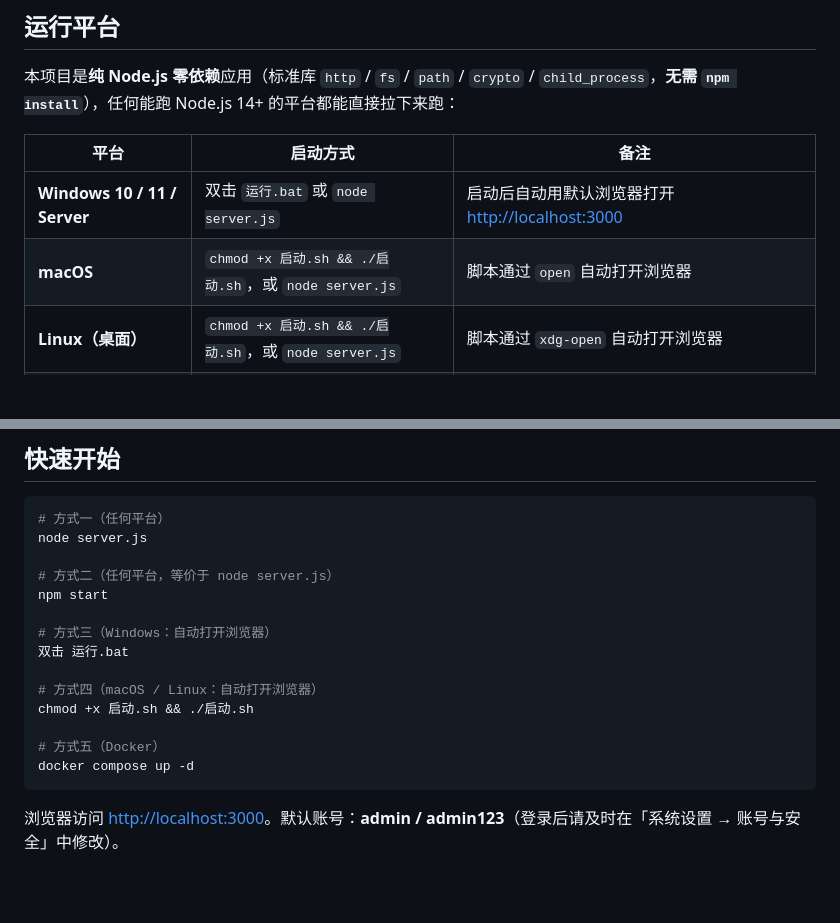
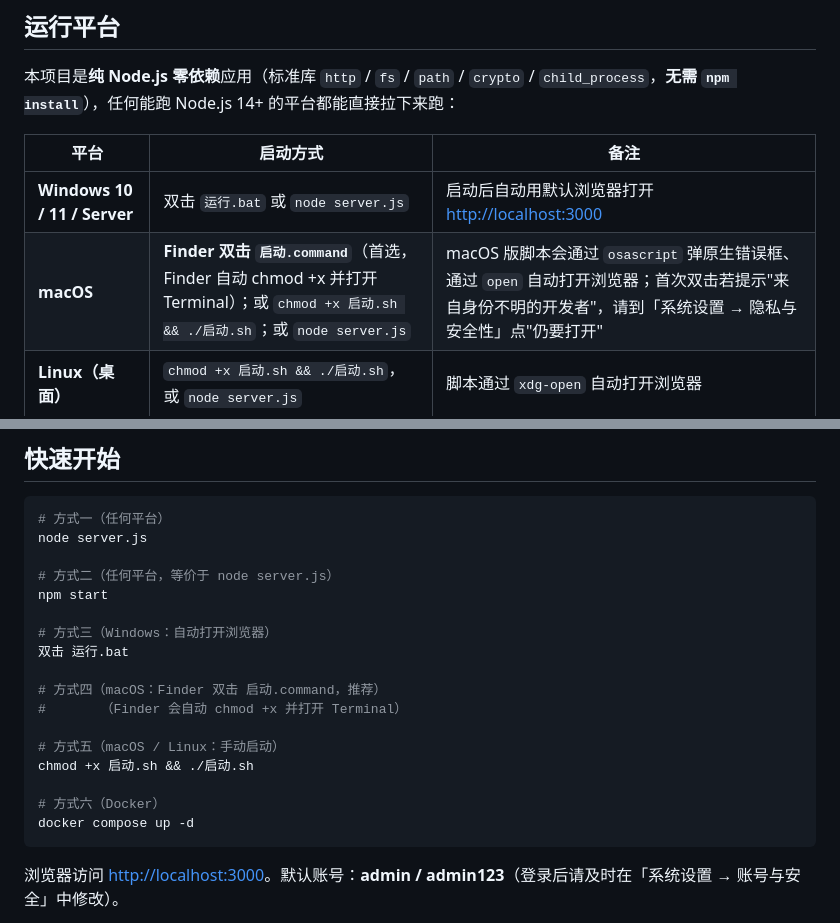
Before and after one commit to RONGLINC93/Student-Management-System, a Markdown page: README.md, 2 parts joined by grey strips. GitHub-like rendering; blank space fills up the shorter version.

````diff
--- a/README.md
+++ b/README.md
@@ -29,7 +29,7 @@
 | 平台 | 启动方式 | 备注 |
 |---|---|---|
 | **Windows 10 / 11 / Server** | 双击 `运行.bat` 或 `node server.js` | 启动后自动用默认浏览器打开 <http://localhost:3000> |
-| **macOS** | `chmod +x 启动.sh && ./启动.sh`，或 `node server.js` | 脚本通过 `open` 自动打开浏览器 |
+| **macOS** | **Finder 双击 `启动.command`**（首选，Finder 自动 chmod +x 并打开 Terminal）；或 `chmod +x 启动.sh && ./启动.sh`；或 `node server.js` | macOS 版脚本会通过 `osascript` 弹原生错误框、通过 `open` 自动打开浏览器；首次双击若提示\"来自身份不明的开发者\"，请到「系统设置 → 隐私与安全性」点\"仍要打开\" |
 | **Linux（桌面）** | `chmod +x 启动.sh && ./启动.sh`，或 `node server.js` | 脚本通过 `xdg-open` 自动打开浏览器 |
 | **Linux（服务器 / NAS）** | `node server.js`（建议配合 systemd / Docker） | 无图形界面，需自行访问 <http://<host>:3000> |
 | **Docker / Docker Compose** | `docker compose up -d` | 由 `Dockerfile` + `docker-compose.yml` 构建，数据卷挂载 `data/` 持久化 |
@@ -51,10 +51,13 @@ npm start
 # 方式三（Windows：自动打开浏览器）
 双击 运行.bat
 
-# 方式四（macOS / Linux：自动打开浏览器）
+# 方式四（macOS：Finder 双击 启动.command，推荐）
+#       （Finder 会自动 chmod +x 并打开 Terminal）
+
+# 方式五（macOS / Linux：手动启动）
 chmod +x 启动.sh && ./启动.sh
 
-# 方式五（Docker）
+# 方式六（Docker）
 docker compose up -d
 ```
 
````
Also changed, not shown: CHANGELOG.md (+28 -0 lines).
